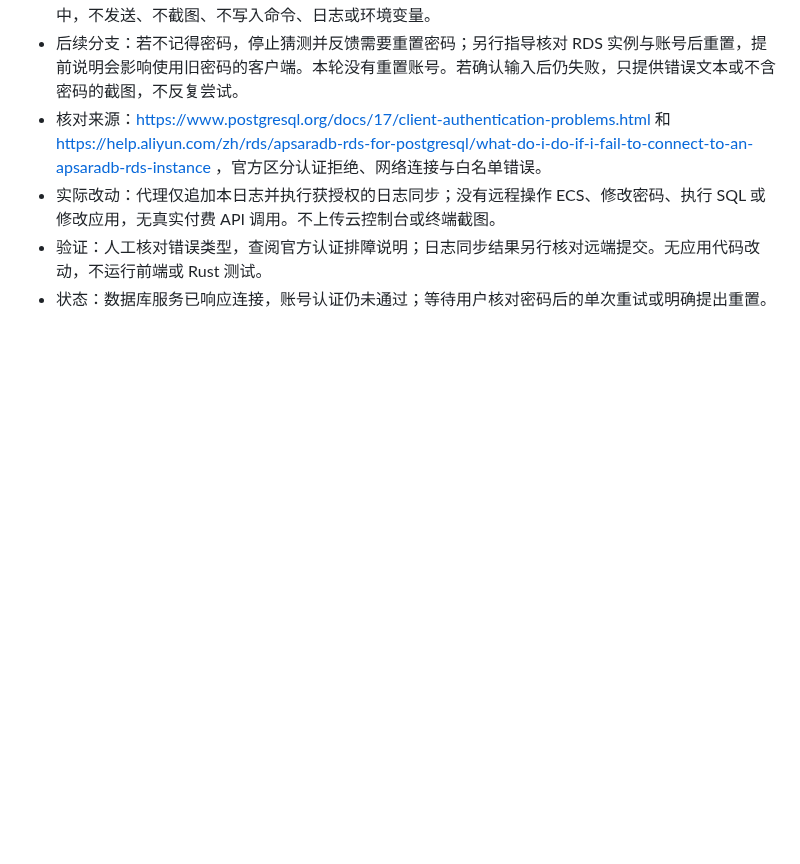
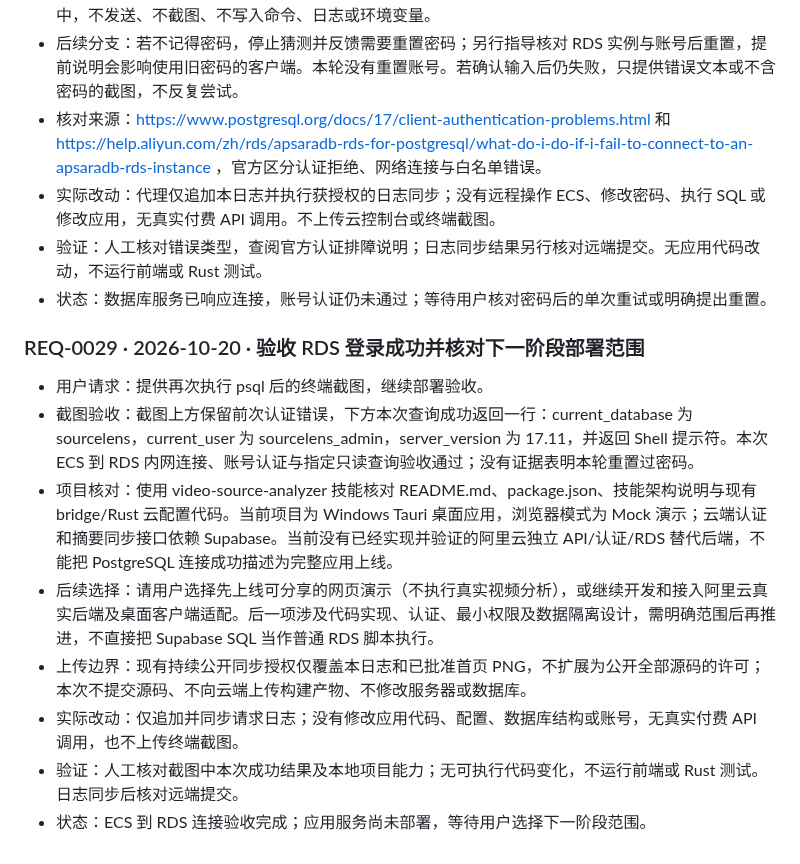
Before and after one commit to Fallsnow-Poca/video-killer, a Markdown page: REQUEST_LOG.md, the part around the change. Drawn GitHub-style; blank space fills up the shorter version.

Commit message:
docs: synchronize public request log and approved homepage screenshot

```diff
--- a/REQUEST_LOG.md
+++ b/REQUEST_LOG.md
@@ -339,3 +339,14 @@
 - 实际改动：代理仅追加本日志并执行获授权的日志同步；没有远程操作 ECS、修改密码、执行 SQL 或修改应用，无真实付费 API 调用。不上传云控制台或终端截图。
 - 验证：人工核对错误类型，查阅官方认证排障说明；日志同步结果另行核对远端提交。无应用代码改动，不运行前端或 Rust 测试。
 - 状态：数据库服务已响应连接，账号认证仍未通过；等待用户核对密码后的单次重试或明确提出重置。
+
+### REQ-0029 · 2026-10-20 · 验收 RDS 登录成功并核对下一阶段部署范围
+
+- 用户请求：提供再次执行 psql 后的终端截图，继续部署验收。
+- 截图验收：截图上方保留前次认证错误，下方本次查询成功返回一行：current_database 为 sourcelens，current_user 为 sourcelens_admin，server_version 为 17.11，并返回 Shell 提示符。本次 ECS 到 RDS 内网连接、账号认证与指定只读查询验收通过；没有证据表明本轮重置过密码。
+- 项目核对：使用 video-source-analyzer 技能核对 README.md、package.json、技能架构说明与现有 bridge/Rust 云配置代码。当前项目为 Windows Tauri 桌面应用，浏览器模式为 Mock 演示；云端认证和摘要同步接口依赖 Supabase。当前没有已经实现并验证的阿里云独立 API/认证/RDS 替代后端，不能把 PostgreSQL 连接成功描述为完整应用上线。
+- 后续选择：请用户选择先上线可分享的网页演示（不执行真实视频分析），或继续开发和接入阿里云真实后端及桌面客户端适配。后一项涉及代码实现、认证、最小权限及数据隔离设计，需明确范围后再推进，不直接把 Supabase SQL 当作普通 RDS 脚本执行。
+- 上传边界：现有持续公开同步授权仅覆盖本日志和已批准首页 PNG，不扩展为公开全部源码的许可；本次不提交源码、不向云端上传构建产物、不修改服务器或数据库。
+- 实际改动：仅追加并同步请求日志；没有修改应用代码、配置、数据库结构或账号，无真实付费 API 调用，也不上传终端截图。
+- 验证：人工核对截图中本次成功结果及本地项目能力；无可执行代码变化，不运行前端或 Rust 测试。日志同步后核对远端提交。
+- 状态：ECS 到 RDS 连接验收完成；应用服务尚未部署，等待用户选择下一阶段范围。
```
